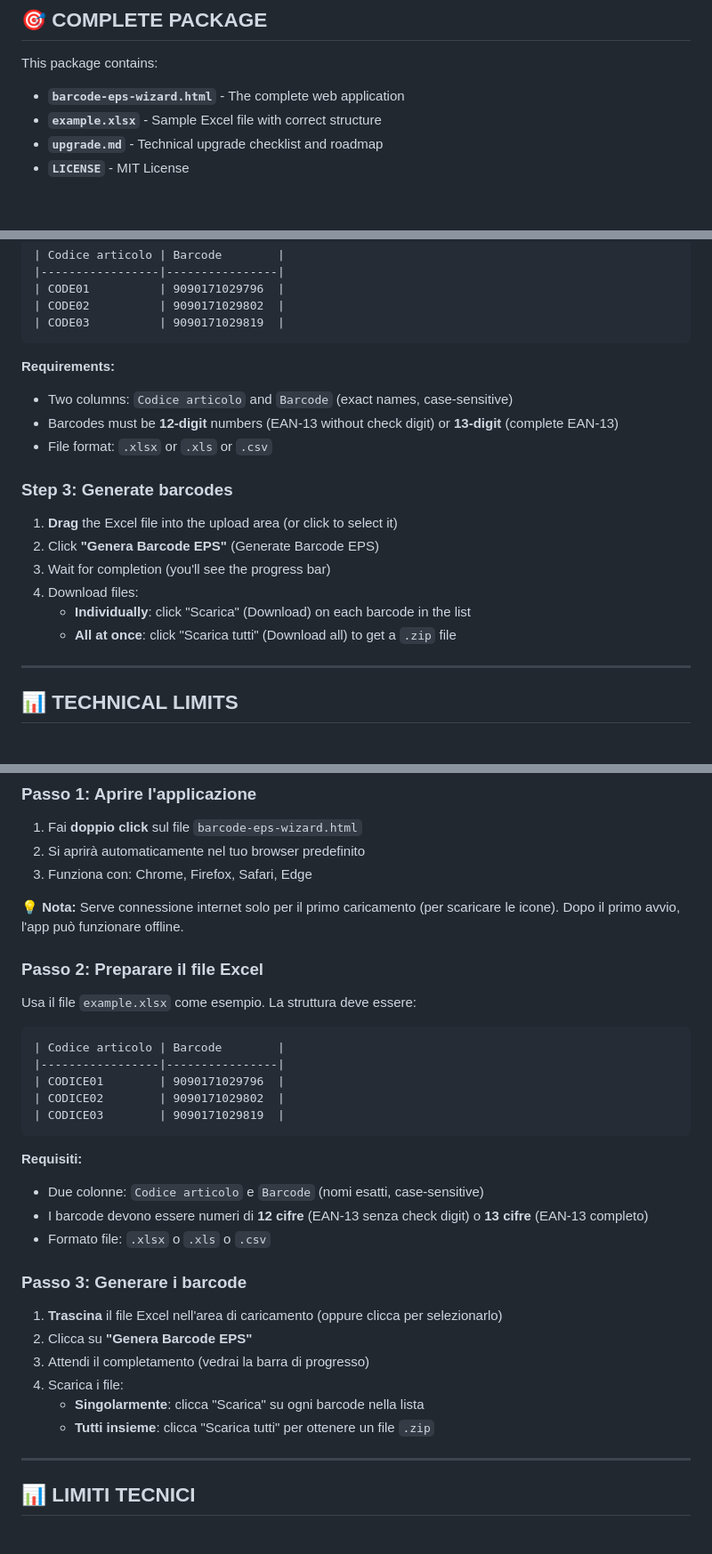
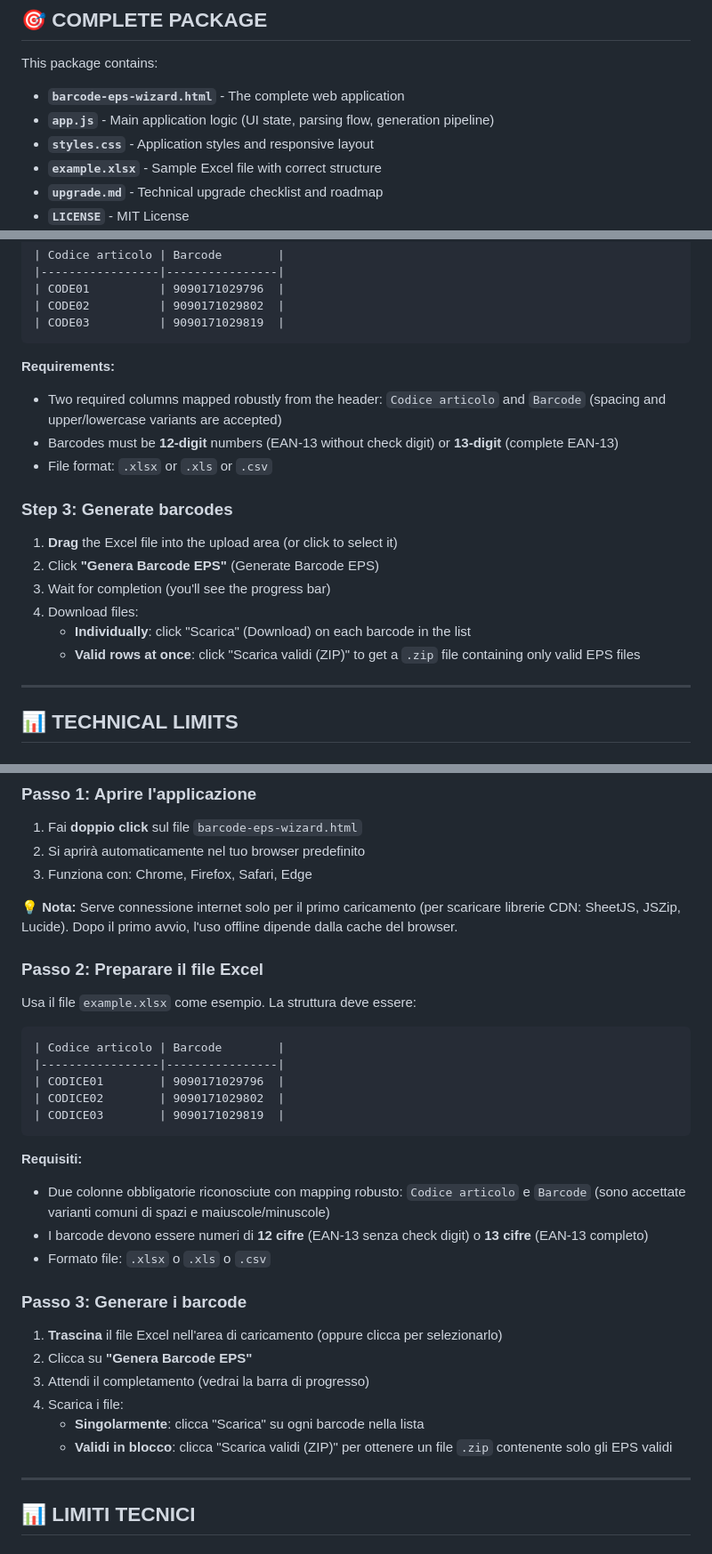
Before and after one commit to chiaraberti13/barcode-eps-wizard, a Markdown page: README.md, 3 parts joined by grey strips. Shown at 89% size. Rendered like a GitHub page; blank space fills up the shorter version.

Commit message:
docs: allinea README con copy UI e file reali

````diff
--- a/README.md
+++ b/README.md
@@ -10,6 +10,8 @@ Standalone web app to generate EAN-13 barcodes in EPS format from Excel. No inst
 
 This package contains:
 - **`barcode-eps-wizard.html`** - The complete web application
+- **`app.js`** - Main application logic (UI state, parsing flow, generation pipeline)
+- **`styles.css`** - Application styles and responsive layout
 - **`example.xlsx`** - Sample Excel file with correct structure
 - **`upgrade.md`** - Technical upgrade checklist and roadmap
 - **`LICENSE`** - MIT License
@@ -86,7 +88,7 @@ Use `example.xlsx` as an example. The structure must be:
 ```
 
 **Requirements:**
-- Two columns: `Codice articolo` and `Barcode` (exact names, case-sensitive)
+- Two required columns mapped robustly from the header: `Codice articolo` and `Barcode` (spacing and upper/lowercase variants are accepted)
 - Barcodes must be **12-digit** numbers (EAN-13 without check digit) or **13-digit** (complete EAN-13)
 - File format: `.xlsx` or `.xls` or `.csv`
 
@@ -96,7 +98,7 @@ Use `example.xlsx` as an example. The structure must be:
 3. Wait for completion (you'll see the progress bar)
 4. Download files:
    - **Individually**: click "Scarica" (Download) on each barcode in the list
-   - **All at once**: click "Scarica tutti" (Download all) to get a `.zip` file
+   - **Valid rows at once**: click "Scarica validi (ZIP)" to get a `.zip` file containing only valid EPS files
 
 ---
 
@@ -344,7 +348,7 @@ Questa è una web app **completamente standalone**. Non devi installare:
 2. Si aprirà automaticamente nel tuo browser predefinito
 3. Funziona con: Chrome, Firefox, Safari, Edge
 
-💡 **Nota:** Serve connessione internet solo per il primo caricamento (per scaricare le icone). Dopo il primo avvio, l'app può funzionare offline.
+💡 **Nota:** Serve connessione internet solo per il primo caricamento (per scaricare librerie CDN: SheetJS, JSZip, Lucide). Dopo il primo avvio, l'uso offline dipende dalla cache del browser.
 
 ### Passo 2: Preparare il file Excel
 Usa il file `example.xlsx` come esempio. La struttura deve essere:
@@ -358,7 +362,7 @@ Usa il file `example.xlsx` come esempio. La struttura deve essere:
 ```
 
 **Requisiti:**
-- Due colonne: `Codice articolo` e `Barcode` (nomi esatti, case-sensitive)
+- Due colonne obbligatorie riconosciute con mapping robusto: `Codice articolo` e `Barcode` (sono accettate varianti comuni di spazi e maiuscole/minuscole)
 - I barcode devono essere numeri di **12 cifre** (EAN-13 senza check digit) o **13 cifre** (EAN-13 completo)
 - Formato file: `.xlsx` o `.xls` o `.csv`
 
@@ -368,7 +372,7 @@ Usa il file `example.xlsx` come esempio. La struttura deve essere:
 3. Attendi il completamento (vedrai la barra di progresso)
 4. Scarica i file:
    - **Singolarmente**: clicca "Scarica" su ogni barcode nella lista
-   - **Tutti insieme**: clicca "Scarica tutti" per ottenere un file `.zip`
+   - **Validi in blocco**: clicca "Scarica validi (ZIP)" per ottenere un file `.zip` contenente solo gli EPS validi
 
 ---
 
````
Also changed, not shown: other parts of README.md (+2 -0 lines), upgrade.md (+2 -1 lines).
